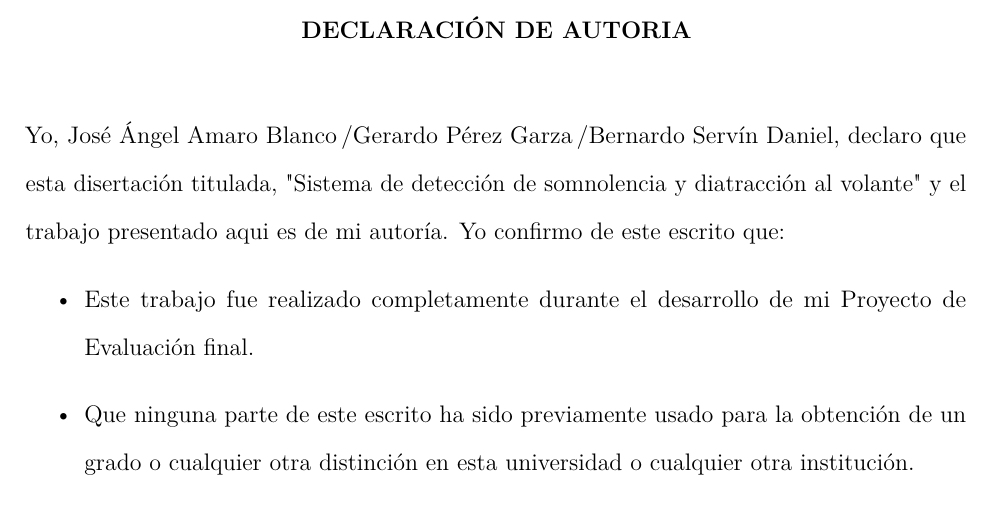
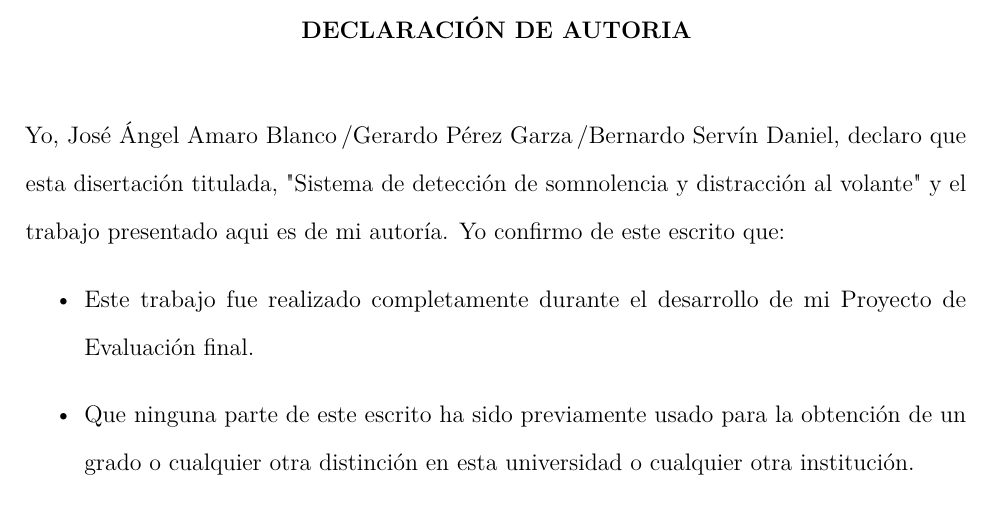
Before and after one commit to BernardoSD538/Tesis_Conduccion_segura, a LaTeX thesis (Tesis_Conducción_Segura___OT26 (1)/main.tex, which reads Tesis_Conducción_Segura___OT26 (1)/thesisDetails.tex): part of page 3 of 86, cut so that both start at the same text. Compiled offline with pdfLaTeX.

Commit message:
pequeño detalle xd

```diff
--- a/Tesis_Conducción_Segura___OT26 (1)/thesisDetails.tex
+++ b/Tesis_Conducción_Segura___OT26 (1)/thesisDetails.tex
@@ -3,7 +3,7 @@
 % **************************************************
 % Fill in the details of your thesis: author, title, etc.
 
-\newcommand{\thesisTitle}{\protect {Sistema de detección de somnolencia y diatracción al volante}}
+\newcommand{\thesisTitle}{\protect {Sistema de detección de somnolencia y distracción al volante}}
 
 %Si no existe algun autor, comentar los comandos referentes
 \newcommand{\thesisAuthorA}{José Ángel Amaro Blanco}
```
